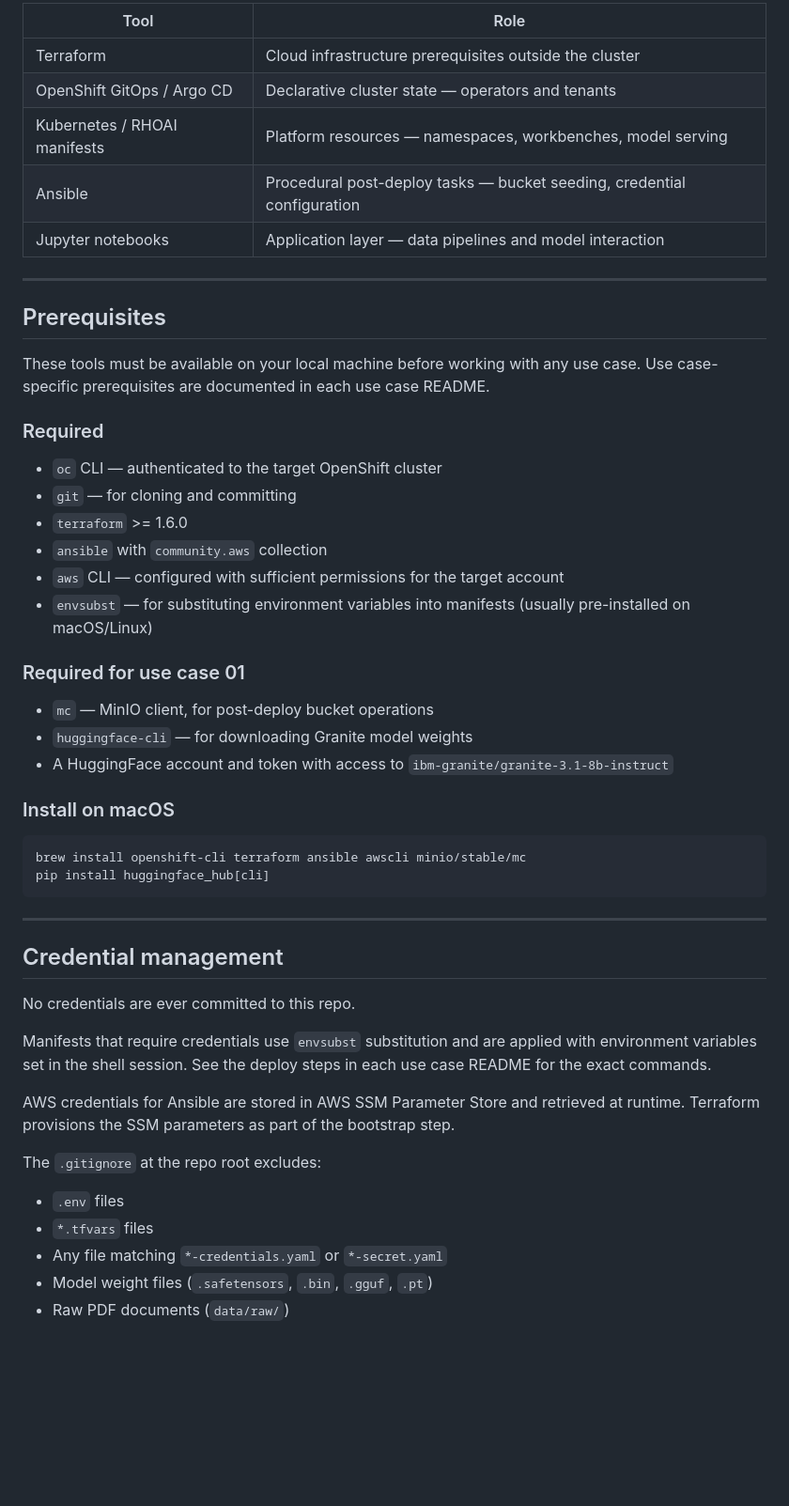
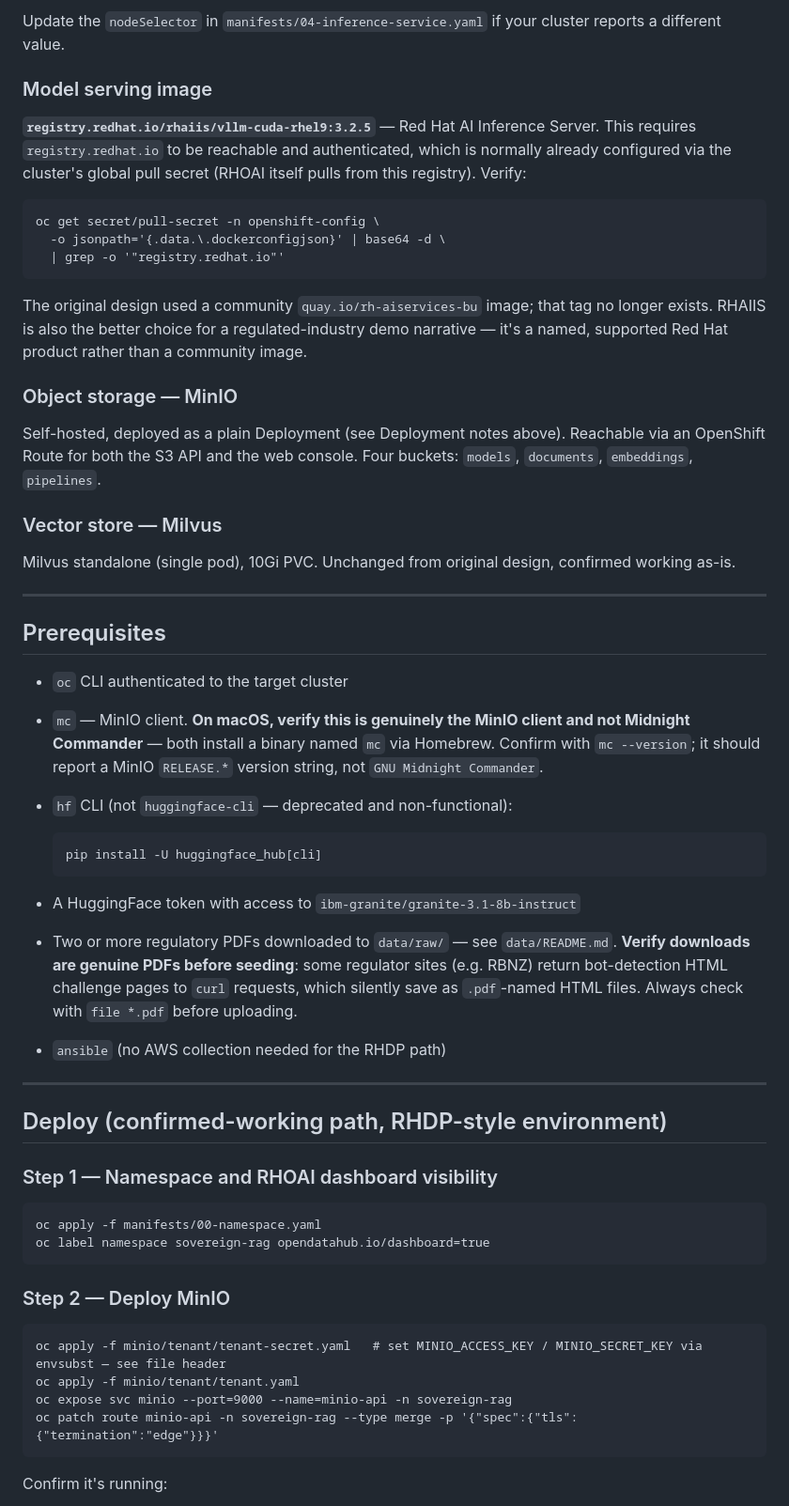
Before and after one commit to Deim0s13/rhoai, a Markdown page: README.md, the part around one of its changes. Shown at 94% size. GitHub-like rendering; blank space fills up the shorter version.

```diff
--- a/README.md
+++ b/README.md
@@ -81,58 +141,70 @@ Each tool in this repo is used for what it is actually good at:
 
-| Tool | Role |
-|---|---|
-| Terraform | Cloud infrastructure prerequisites outside the cluster |
-| OpenShift GitOps / Argo CD | Declarative cluster state — operators and tenants |
-| Kubernetes / RHOAI manifests | Platform resources — namespaces, workbenches, model serving |
-| Ansible | Procedural post-deploy tasks — bucket seeding, credential configuration |
-| Jupyter notebooks | Application layer — data pipelines and model interaction |
+Update the `nodeSelector` in `manifests/04-inference-service.yaml` if your
+cluster reports a different value.
+
+### Model serving image
+
+**`registry.redhat.io/rhaiis/vllm-cuda-rhel9:3.2.5`** — Red Hat AI
+Inference Server. This requires `registry.redhat.io` to be reachable and
+authenticated, which is normally already configured via the cluster's
+global pull secret (RHOAI itself pulls from this registry). Verify:
+
+    oc get secret/pull-secret -n openshift-config \
+      -o jsonpath='{.data.\.dockerconfigjson}' | base64 -d \
+      | grep -o '"registry.redhat.io"'
+
+The original design used a community `quay.io/rh-aiservices-bu` image;
+that tag no longer exists. RHAIIS is also the better choice for a
+regulated-industry demo narrative — it's a named, supported Red Hat
+product rather than a community image.
+
+### Object storage — MinIO
+
+Self-hosted, deployed as a plain Deployment (see Deployment notes above).
+Reachable via an OpenShift Route for both the S3 API and the web console.
+Four buckets: `models`, `documents`, `embeddings`, `pipelines`.
+
+### Vector store — Milvus
+
+Milvus standalone (single pod), 10Gi PVC. Unchanged from original design,
+confirmed working as-is.
 
 ---
 
 ## Prerequisites
 
-These tools must be available on your local machine before working with any use case.
-Use case-specific prerequisites are documented in each use case README.
+- `oc` CLI authenticated to the target cluster
+- `mc` — MinIO client. **On macOS, verify this is genuinely the MinIO
+  client and not Midnight Commander** — both install a binary named `mc`
+  via Homebrew. Confirm with `mc --version`; it should report a MinIO
+  `RELEASE.*` version string, not `GNU Midnight Commander`.
+- `hf` CLI (not `huggingface-cli` — deprecated and non-functional):
 
-### Required
+      pip install -U huggingface_hub[cli]
 
-- `oc` CLI — authenticated to the target OpenShift cluster
-- `git` — for cloning and committing
-- `terraform` >= 1.6.0
-- `ansible` with `community.aws` collection
-- `aws` CLI — configured with sufficient permissions for the target account
-- `envsubst` — for substituting environment variables into manifests (usually pre-installed on macOS/Linux)
-
-### Required for use case 01
-
-- `mc` — MinIO client, for post-deploy bucket operations
-- `huggingface-cli` — for downloading Granite model weights
-- A HuggingFace account and token with access to `ibm-granite/granite-3.1-8b-instruct`
-
-### Install on macOS
-
-    brew install openshift-cli terraform ansible awscli minio/stable/mc
-    pip install huggingface_hub[cli]
+- A HuggingFace token with access to `ibm-granite/granite-3.1-8b-instruct`
+- Two or more regulatory PDFs downloaded to `data/raw/` — see
+  `data/README.md`. **Verify downloads are genuine PDFs before seeding**:
+  some regulator sites (e.g. RBNZ) return bot-detection HTML challenge
+  pages to `curl` requests, which silently save as `.pdf`-named HTML
+  files. Always check with `file *.pdf` before uploading.
+- `ansible` (no AWS collection needed for the RHDP path)
 
 ---
 
-## Credential management
+## Deploy (confirmed-working path, RHDP-style environment)
 
-No credentials are ever committed to this repo.
+### Step 1 — Namespace and RHOAI dashboard visibility
 
-Manifests that require credentials use `envsubst` substitution and are applied
-with environment variables set in the shell session. See the deploy steps in
-each use case README for the exact commands.
+    oc apply -f manifests/00-namespace.yaml
+    oc label namespace sovereign-rag opendatahub.io/dashboard=true
 
-AWS credentials for Ansible are stored in AWS SSM Parameter Store and
-retrieved at runtime. Terraform provisions the SSM parameters as part of the
-bootstrap step.
+### Step 2 — Deploy MinIO
 
-The `.gitignore` at the repo root excludes:
+    oc apply -f minio/tenant/tenant-secret.yaml   # set MINIO_ACCESS_KEY / MINIO_SECRET_KEY via envsubst — see file header
+    oc apply -f minio/tenant/tenant.yaml
+    oc expose svc minio --port=9000 --name=minio-api -n sovereign-rag
+    oc patch route minio-api -n sovereign-rag --type merge -p '{"spec":{"tls":{"termination":"edge"}}}'
 
-- `.env` files
-- `*.tfvars` files
-- Any file matching `*-credentials.yaml` or `*-secret.yaml`
-- Model weight files (`.safetensors`, `.bin`, `.gguf`, `.pt`)
-- Raw PDF documents (`data/raw/`)
+Confirm it's running:
 
```
Also changed, not shown: other parts of README.md (+214 -87 lines).
